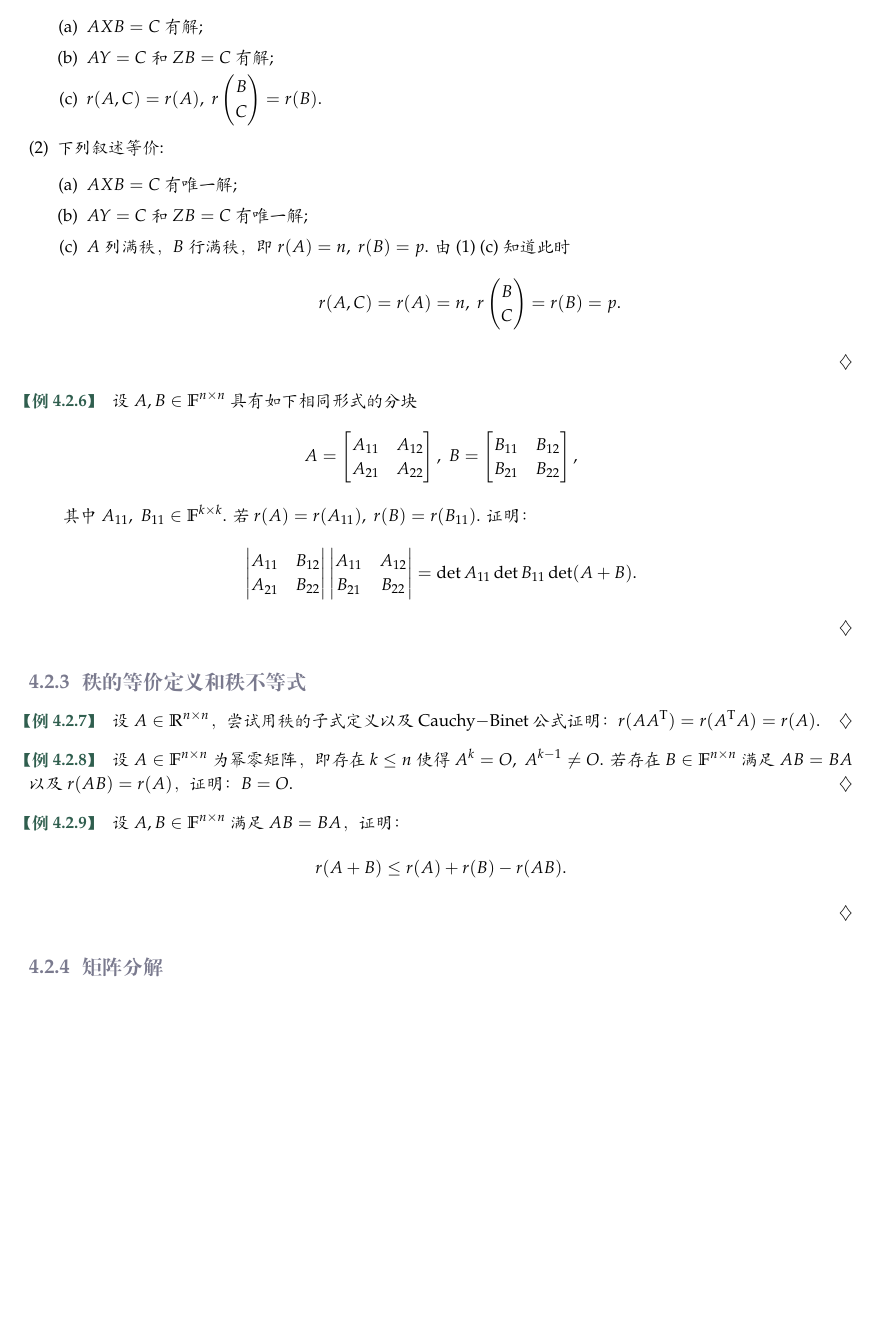
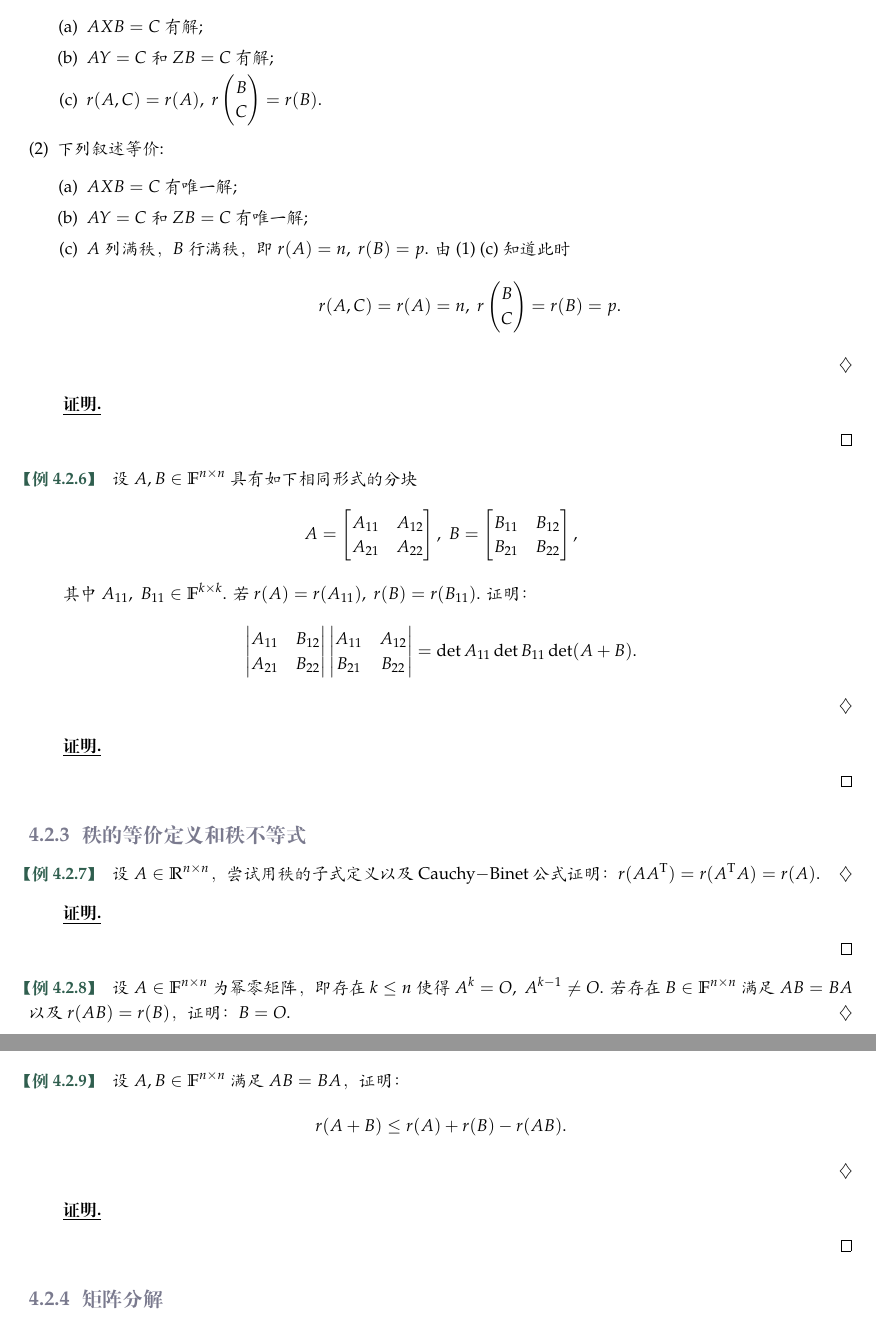
Before and after one commit to illusion-HOPE/25-Fall-Advanced-Algebra-I-Tutor, a LaTeX problem sheet (Exercise Session of Chapter 1.tex): part of page 22 of 23 before the commit and two parts of pages 22 and 23 of 23 after it, the two joined at a grey line, cut so that both start at the same text, the shorter picture padded with empty space. Compiled offline with XeLaTeX.

Commit message:
Add files via upload

```diff
--- a/Exercise Session of Chapter 1.tex
+++ b/Exercise Session of Chapter 1.tex
@@ -1495,6 +1495,11 @@ Vandermonde 行列式常常以各种变形的形式出现，要灵活运用行
 	\end{enumerate}
 \end{example}
 
+\begin{proof}
+
+\end{proof}
+
+
 \begin{example}
 	设 \( A,B \in \F\n \) 具有如下相同形式的分块
 	\[ A=\begin{bmatrix}
@@ -1515,23 +1520,37 @@ Vandermonde 行列式常常以各种变形的形式出现，要灵活运用行
 	\end{vmatrix}= \det A_{11} \det B_{11} \det (A+B). \]
 \end{example}
 
+\begin{proof}
+
+\end{proof}
+
+
 \subsubsection{秩的等价定义和秩不等式}
 
 \begin{example}
 	设 \( A \in \R\n \)，尝试用秩的子式定义以及 Cauchy\(-\)Binet 公式证明：\( r(AA\T)=r(A\T A)=r(A) \).
 \end{example}
 
-
-\begin{example}
-	设 \( A \in \F\n \) 为幂零矩阵，即存在 \( k \leq n \) 使得 \( A^k=O, \; A^{k-1} \neq O \). 若存在 \( B \in \F\n \) 满足 \( AB=BA \) 以及 \( r(AB)=r(A) \)，证明：\( B=O \).
-\end{example}
-
+\begin{proof}
+
+\end{proof}
+
+\begin{example}
+	设 \( A \in \F\n \) 为幂零矩阵，即存在 \( k \leq n \) 使得 \( A^k=O, \; A^{k-1} \neq O \). 若存在 \( B \in \F\n \) 满足 \( AB=BA \) 以及 \( r(AB)=r(B) \)，证明：\( B=O \).
+\end{example}
+
+\begin{proof}
+
+\end{proof}
 
 \begin{example}
 	设 \( A,B \in \F\n \) 满足 \( AB=BA \)，证明：
 	\[ r(A+B) \leq r(A)+r(B)-r(AB). \]
 \end{example}
 
+\begin{proof}
+
+\end{proof}
 
 \subsubsection{矩阵分解}
 
```
